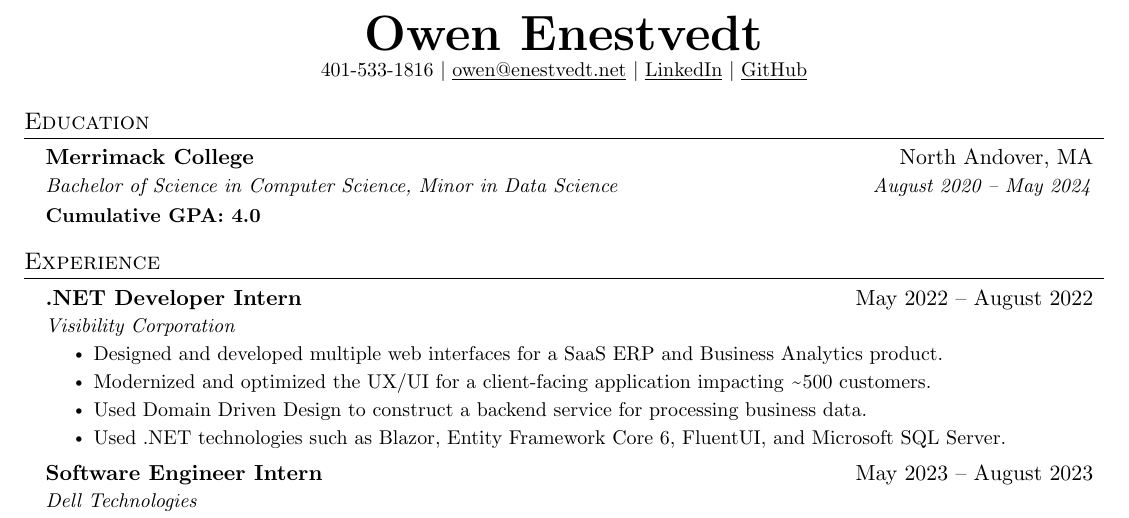
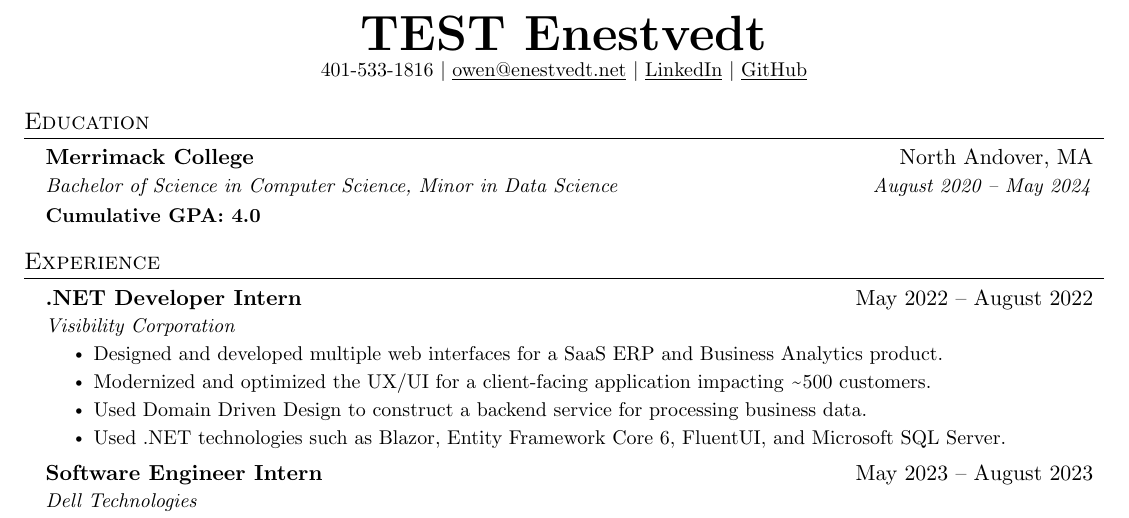
Before and after one commit to enestvedto/Resume, a LaTeX CV (resume.tex): part of the page, cut so that both start at the same text. Compiled offline with pdfLaTeX.

Commit message:
Update resume.tex

```diff
--- a/resume.tex
+++ b/resume.tex
@@ -116,7 +116,7 @@
 
 %----------HEADING----------
 \begin{center}
-    \textbf{\Huge \scshape Owen Enestvedt} \\ \vspace{1pt}
+    \textbf{\Huge \scshape TEST Enestvedt} \\ \vspace{1pt}
     \small 401-533-1816 $|$ \href{mailto:owen@enestvedt.net}{\underline{owen@enestvedt.net}} $|$
     \href{https://www.linkedin.com/in/owen-enestvedt/}{\underline{LinkedIn}} $|$
     \href{https://www.github.com/enestvedto}{\underline{GitHub}}
```
